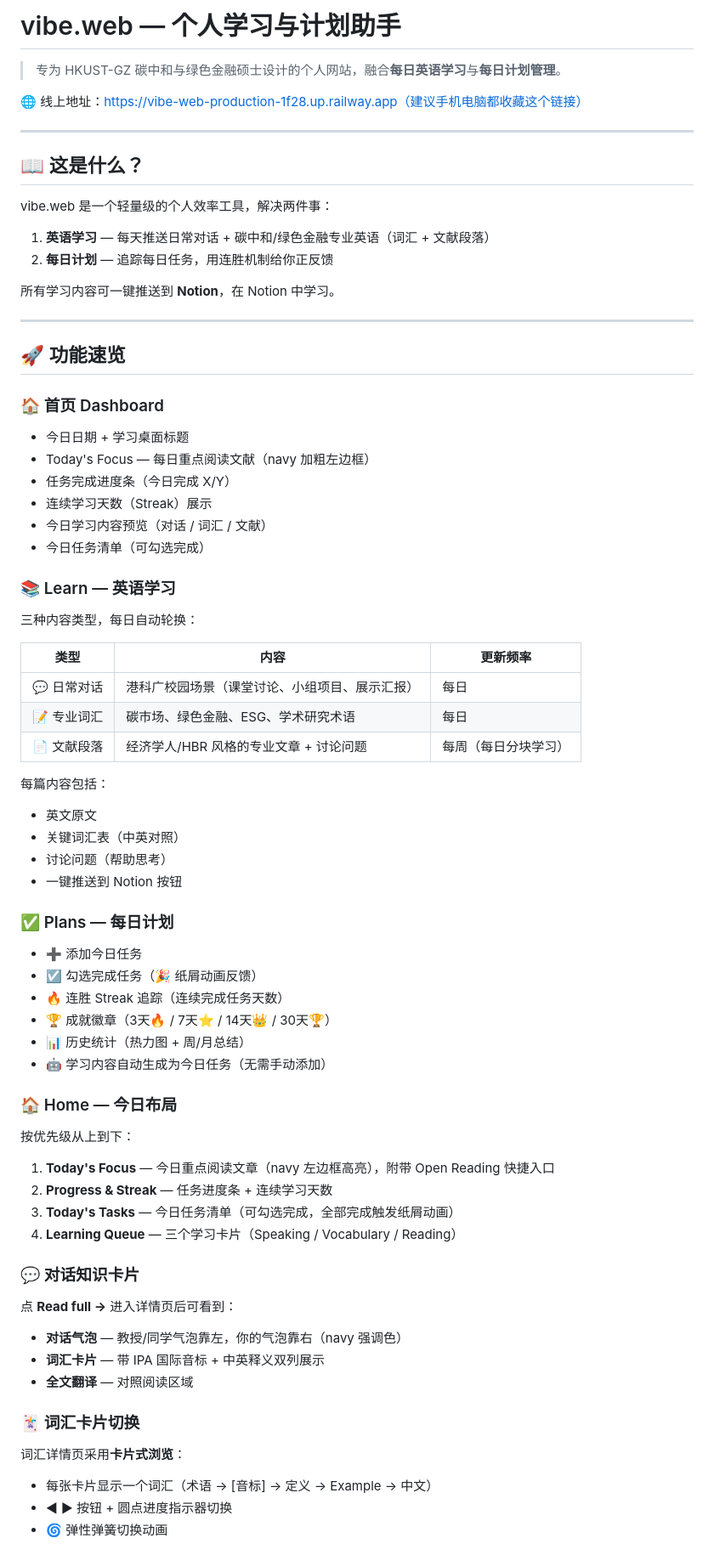
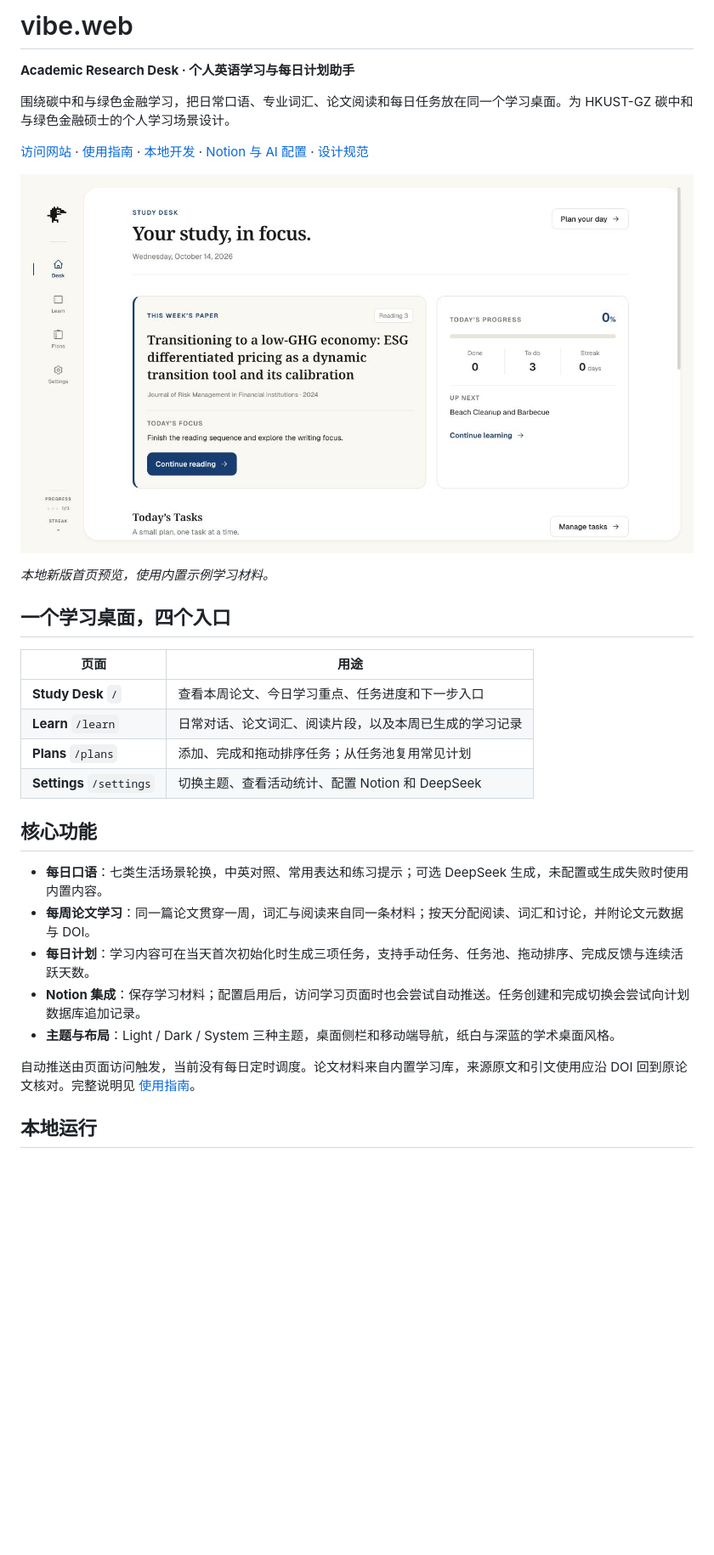
Before and after one commit to biechouwo-coder/vibe-web, a Markdown page: README.md, the part around one of its changes. Shown at 85% size. Rendered like a GitHub page; pictures changed too: docs/images/study-desk.png (added); blank space fills up the shorter version.

Commit message:
Organize project documentation and refresh study desk homepage

```diff
--- a/README.md
+++ b/README.md
@@ -1,71 +1,33 @@
-# vibe.web — 个人学习与计划助手
+# vibe.web
 
-> 专为 HKUST-GZ 碳中和与绿色金融硕士设计的个人网站，融合**每日英语学习**与**每日计划管理**。
+**Academic Research Desk · 个人英语学习与每日计划助手**
 
-🌐 线上地址：https://vibe-web-production-1f28.up.railway.app（建议手机电脑都收藏这个链接）
+围绕碳中和与绿色金融学习，把日常口语、专业词汇、论文阅读和每日任务放在同一个学习桌面。为 HKUST-GZ 碳中和与绿色金融硕士的个人学习场景设计。
 
----
+[访问网站](https://vibe-web-production-1f28.up.railway.app) · [使用指南](docs/USAGE.md) · [本地开发](docs/DEVELOPMENT.md) · [Notion 与 AI 配置](docs/INTEGRATIONS.md) · [设计规范](DESIGN.md)
 
-## 📖 这是什么？
+![Study Desk 首页：本周论文、今日学习重点、任务进度与下一步入口](docs/images/study-desk.png)
 
-vibe.web 是一个轻量级的个人效率工具，解决两件事：
+*本地新版首页预览，使用内置示例学习材料。*
 
-1. **英语学习** — 每天推送日常对话 + 碳中和/绿色金融专业英语（词汇 + 文献段落）
-2. **每日计划** — 追踪每日任务，用连胜机制给你正反馈
+## 一个学习桌面，四个入口
 
-所有学习内容可一键推送到 **Notion**，在 Notion 中学习。
+| 页面 | 用途 |
+| --- | --- |
+| **Study Desk** `/` | 查看本周论文、今日学习重点、任务进度和下一步入口 |
+| **Learn** `/learn` | 日常对话、论文词汇、阅读片段，以及本周已生成的学习记录 |
+| **Plans** `/plans` | 添加、完成和拖动排序任务；从任务池复用常见计划 |
+| **Settings** `/settings` | 切换主题、查看活动统计、配置 Notion 和 DeepSeek |
 
----
+## 核心功能
 
-## 🚀 功能速览
+- **每日口语**：七类生活场景轮换，中英对照、常用表达和练习提示；可选 DeepSeek 生成，未配置或生成失败时使用内置内容。
+- **每周论文学习**：同一篇论文贯穿一周，词汇与阅读来自同一条材料；按天分配阅读、词汇和讨论，并附论文元数据与 DOI。
+- **每日计划**：学习内容可在当天首次初始化时生成三项任务，支持手动任务、任务池、拖动排序、完成反馈与连续活跃天数。
+- **Notion 集成**：保存学习材料；配置启用后，访问学习页面时也会尝试自动推送。任务创建和完成切换会尝试向计划数据库追加记录。
+- **主题与布局**：Light / Dark / System 三种主题，桌面侧栏和移动端导航，纸白与深蓝的学术桌面风格。
 
-### 🏠 首页 Dashboard
-- 今日日期 + 学习桌面标题
-- Today's Focus — 每日重点阅读文献（navy 加粗左边框）
-- 任务完成进度条（今日完成 X/Y）
-- 连续学习天数（Streak）展示
-- 今日学习内容预览（对话 / 词汇 / 文献）
-- 今日任务清单（可勾选完成）
+自动推送由页面访问触发，当前没有每日定时调度。论文材料来自内置学习库，来源原文和引文使用应沿 DOI 回到原论文核对。完整说明见 [使用指南](docs/USAGE.md)。
 
-### 📚 Learn — 英语学习
-三种内容类型，每日自动轮换：
+## 本地运行
 
-| 类型 | 内容 | 更新频率 |
-|------|------|----------|
-| 💬 日常对话 | 港科广校园场景（课堂讨论、小组项目、展示汇报） | 每日 |
-| 📝 专业词汇 | 碳市场、绿色金融、ESG、学术研究术语 | 每日 |
-| 📄 文献段落 | 经济学人/HBR 风格的专业文章 + 讨论问题 | 每周（每日分块学习） |
-
-每篇内容包括：
-- 英文原文
-- 关键词汇表（中英对照）
-- 讨论问题（帮助思考）
-- 一键推送到 Notion 按钮
-
-### ✅ Plans — 每日计划
-- ➕ 添加今日任务
-- ☑️ 勾选完成任务（🎉 纸屑动画反馈）
-- 🔥 连胜 Streak 追踪（连续完成任务天数）
-- 🏆 成就徽章（3天🔥 / 7天⭐ / 14天👑 / 30天🏆）
-- 📊 历史统计（热力图 + 周/月总结）
-- 🤖 学习内容自动生成为今日任务（无需手动添加）
-
-### 🏠 Home — 今日布局
-按优先级从上到下：
-1. **Today's Focus** — 今日重点阅读文章（navy 左边框高亮），附带 Open Reading 快捷入口
-2. **Progress & Streak** — 任务进度条 + 连续学习天数
-3. **Today's Tasks** — 今日任务清单（可勾选完成，全部完成触发纸屑动画）
-4. **Learning Queue** — 三个学习卡片（Speaking / Vocabulary / Reading）
-
-### 💬 对话知识卡片
-点 **Read full →** 进入详情页后可看到：
-- **对话气泡** — 教授/同学气泡靠左，你的气泡靠右（navy 强调色）
-- **词汇卡片** — 带 IPA 国际音标 + 中英释义双列展示
-- **全文翻译** — 对照阅读区域
-
-### 🃏 词汇卡片切换
-词汇详情页采用**卡片式浏览**：
-- 每张卡片显示一个词汇（术语 → [音标] → 定义 → Example → 中文）
-- ◀ ▶ 按钮 + 圆点进度指示器切换
-- 🌀 弹性弹簧切换动画
-
```
Also changed, not shown: other parts of README.md (+22 -125 lines), docs/DEVELOPMENT.md (added, +77 -0 lines), docs/INTEGRATIONS.md (added, +62 -0 lines), docs/USAGE.md (added, +49 -0 lines), 2 other files.
